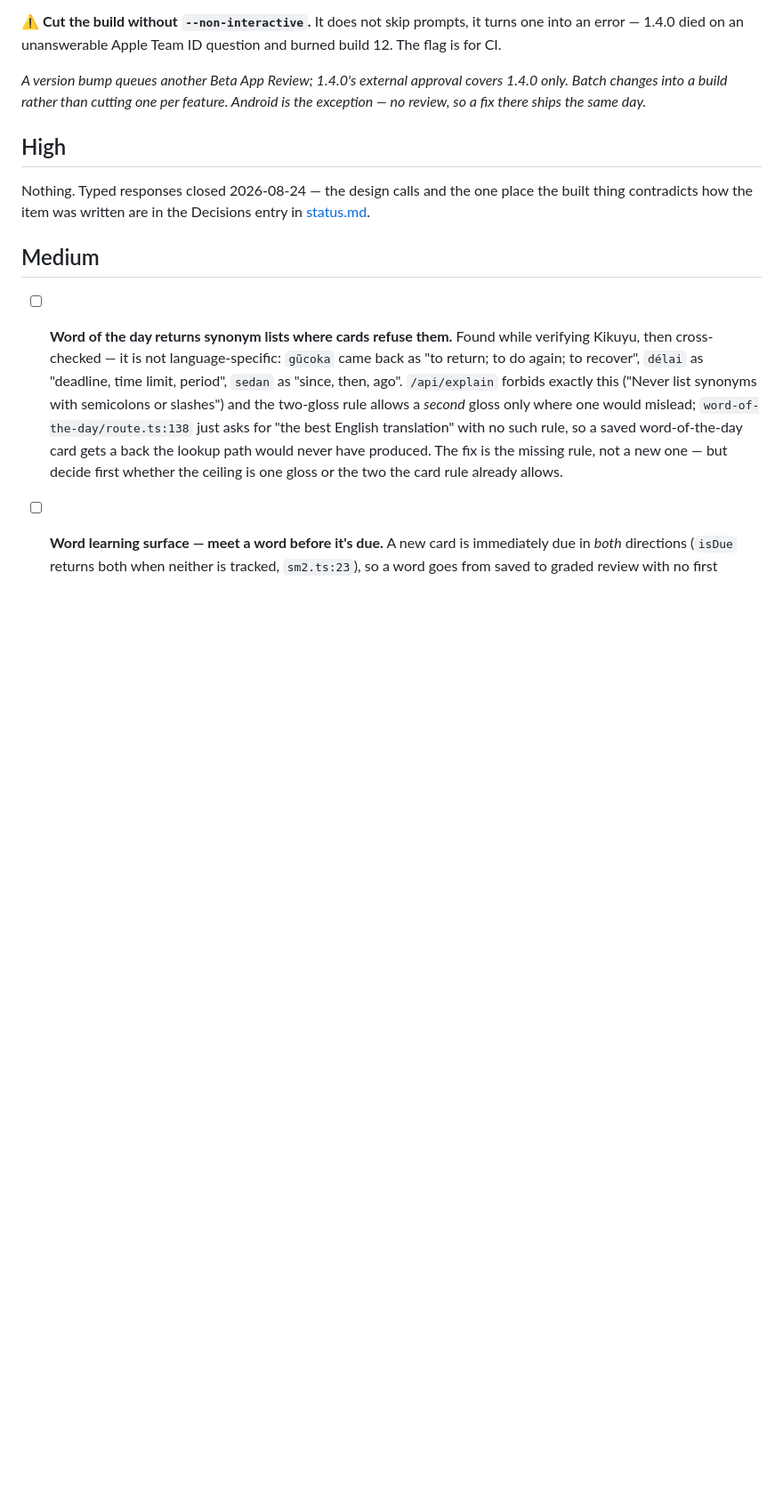
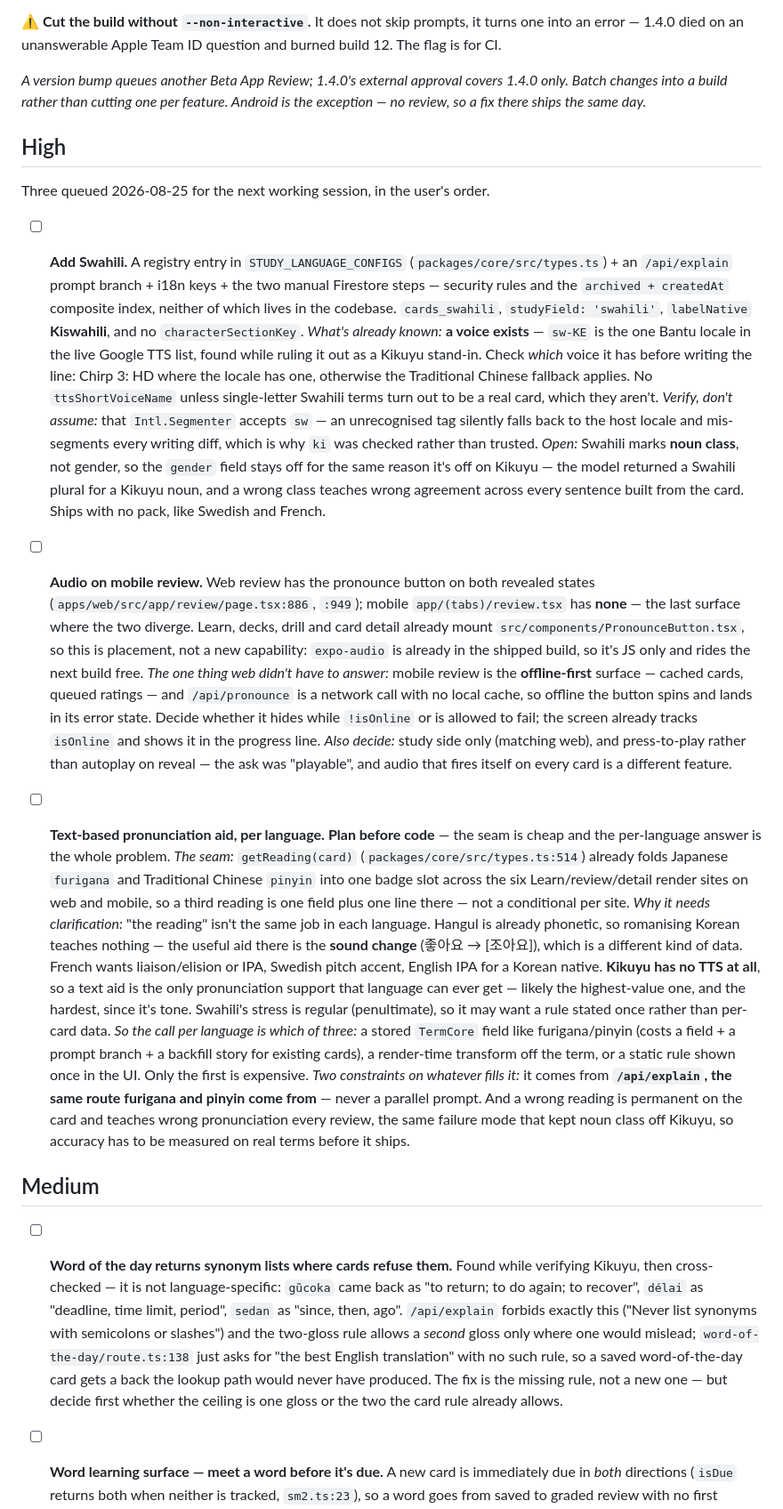
Before and after one commit to miinjaekim/amgi, a Markdown page: .scratchpad/backlog.md, the part around the change. Shown at 89% size. GitHub-like rendering; blank space fills up the shorter version.

Commit message:
Queue Swahili, review audio and reading aids as the next three
Backlog's High section was empty since typed responses closed. Fills it
with the three the user wants ready for tomorrow, each scoped against
what the code already says rather than left as a title:

- Swahili: sw-KE is the one Bantu voice in the live TTS list — already
  found while ruling it out as a Kikuyu stand-in — so the language can
  ship with audio. Noun class stays off the card for the reason gender
  is off Kikuyu.
- Audio on mobile review: web review mounts PronounceButton twice,
  mobile review not at all. Placement only, but mobile review is the
  offline surface and /api/pronounce isn't cached, so that's the call
  web never had to make.
- Text pronunciation aid: getReading() is already the one badge slot for
  furigana and pinyin, so the field is cheap; what the aid *is* differs
  per language, and Kikuyu — with no TTS at all — is the case that
  matters most.

Co-Authored-By: Claude Opus 5 <noreply@anthropic.com>

```diff
--- a/.scratchpad/backlog.md
+++ b/.scratchpad/backlog.md
@@ -78,9 +78,71 @@ Android is the exception — no review, so a fix there ships the same day._
 
 ## High
 
-Nothing. Typed responses closed 2026-08-24 — the design calls and the one place
-the built thing contradicts how the item was written are in the Decisions entry
-in [status.md](status.md).
+Three queued 2026-08-25 for the next working session, in the user's order.
+
+- [ ] **Add Swahili.** A registry entry in `STUDY_LANGUAGE_CONFIGS`
+      (`packages/core/src/types.ts`) + an `/api/explain` prompt branch + i18n
+      keys + the two manual Firestore steps — security rules and the
+      `archived + createdAt` composite index, neither of which lives in the
+      codebase. `cards_swahili`, `studyField: 'swahili'`, `labelNative`
+      **Kiswahili**, and no `characterSectionKey`.
+      *What's already known:* **a voice exists** — `sw-KE` is the one Bantu
+      locale in the live Google TTS list, found while ruling it out as a Kikuyu
+      stand-in. Check *which* voice it has before writing the line: Chirp 3: HD
+      where the locale has one, otherwise the Traditional Chinese fallback
+      applies. No `ttsShortVoiceName` unless single-letter Swahili terms turn
+      out to be a real card, which they aren't.
+      *Verify, don't assume:* that `Intl.Segmenter` accepts `sw` — an
+      unrecognised tag silently falls back to the host locale and mis-segments
+      every writing diff, which is why `ki` was checked rather than trusted.
+      *Open:* Swahili marks **noun class**, not gender, so the `gender` field
+      stays off for the same reason it's off on Kikuyu — the model returned a
+      Swahili plural for a Kikuyu noun, and a wrong class teaches wrong
+      agreement across every sentence built from the card. Ships with no pack,
+      like Swedish and French.
+
+- [ ] **Audio on mobile review.** Web review has the pronounce button on both
+      revealed states (`apps/web/src/app/review/page.tsx:886`, `:949`); mobile
+      `app/(tabs)/review.tsx` has **none** — the last surface where the two
+      diverge. Learn, decks, drill and card detail already mount
+      `src/components/PronounceButton.tsx`, so this is placement, not a new
+      capability: `expo-audio` is already in the shipped build, so it's JS only
+      and rides the next build free.
+      *The one thing web didn't have to answer:* mobile review is the
+      **offline-first** surface — cached cards, queued ratings — and
+      `/api/pronounce` is a network call with no local cache, so offline the
+      button spins and lands in its error state. Decide whether it hides while
+      `!isOnline` or is allowed to fail; the screen already tracks `isOnline`
+      and shows it in the progress line.
+      *Also decide:* study side only (matching web), and press-to-play rather
+      than autoplay on reveal — the ask was "playable", and audio that fires
+      itself on every card is a different feature.
+
+- [ ] **Text-based pronunciation aid, per language.** **Plan before code** —
+      the seam is cheap and the per-language answer is the whole problem.
+      *The seam:* `getReading(card)` (`packages/core/src/types.ts:514`) already
+      folds Japanese `furigana` and Traditional Chinese `pinyin` into one badge
+      slot across the six Learn/review/detail render sites on web and mobile, so
+      a third reading is one field plus one line there — not a conditional per
+      site.
+      *Why it needs clarification:* "the reading" isn't the same job in each
+      language. Hangul is already phonetic, so romanising Korean teaches
+      nothing — the useful aid there is the **sound change** (좋아요 → [조아요]),
+      which is a different kind of data. French wants liaison/elision or IPA,
+      Swedish pitch accent, English IPA for a Korean native. **Kikuyu has no TTS
+      at all**, so a text aid is the only pronunciation support that language
+      can ever get — likely the highest-value one, and the hardest, since it's
+      tone. Swahili's stress is regular (penultimate), so it may want a rule
+      stated once rather than per-card data.
+      *So the call per language is which of three:* a stored `TermCore` field
+      like furigana/pinyin (costs a field + a prompt branch + a backfill story
+      for existing cards), a render-time transform off the term, or a static
+      rule shown once in the UI. Only the first is expensive.
+      *Two constraints on whatever fills it:* it comes from **`/api/explain`,
+      the same route furigana and pinyin come from** — never a parallel prompt.
+      And a wrong reading is permanent on the card and teaches wrong
+      pronunciation every review, the same failure mode that kept noun class off
+      Kikuyu, so accuracy has to be measured on real terms before it ships.
 
 ## Medium
 
```
